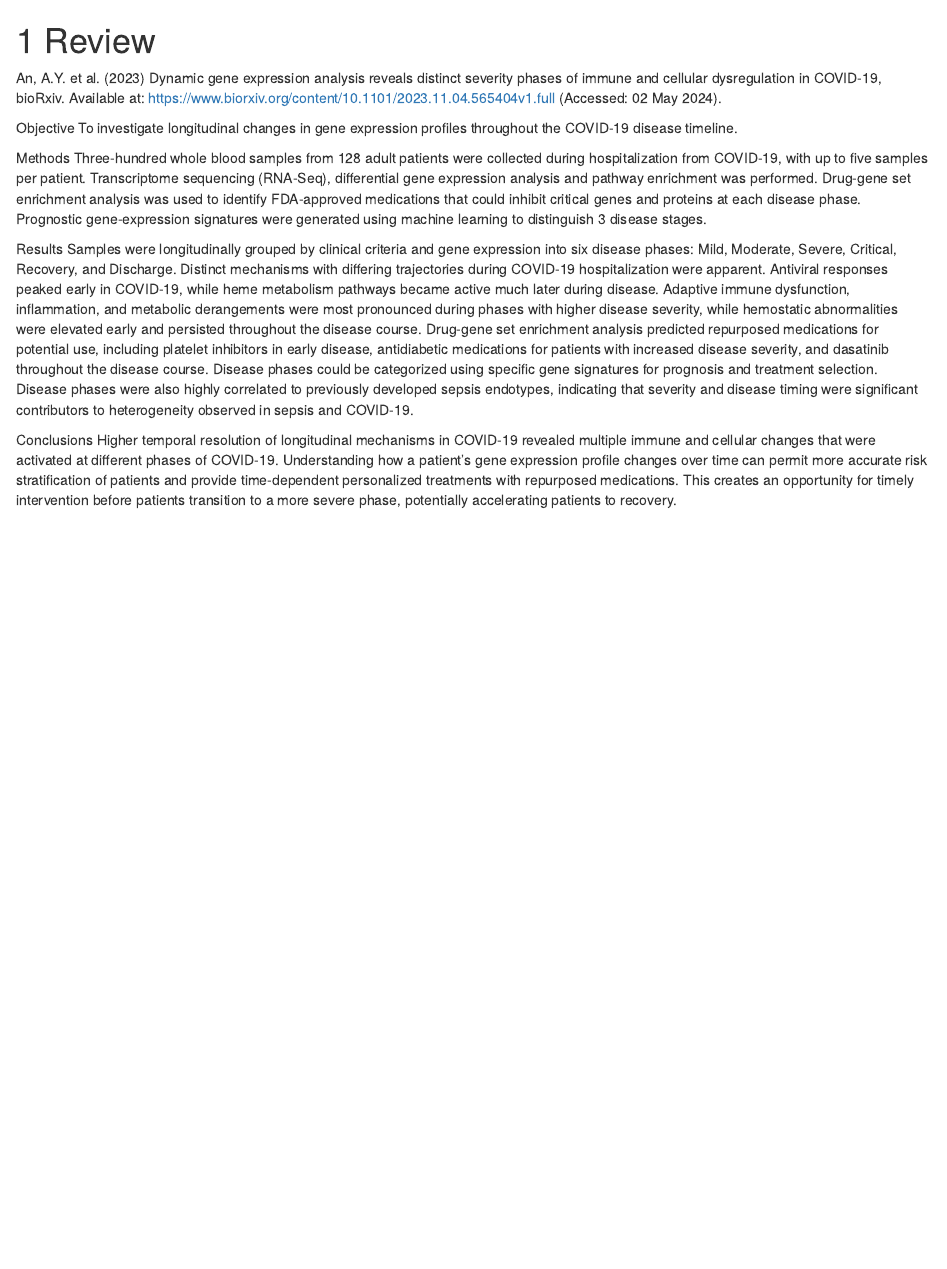
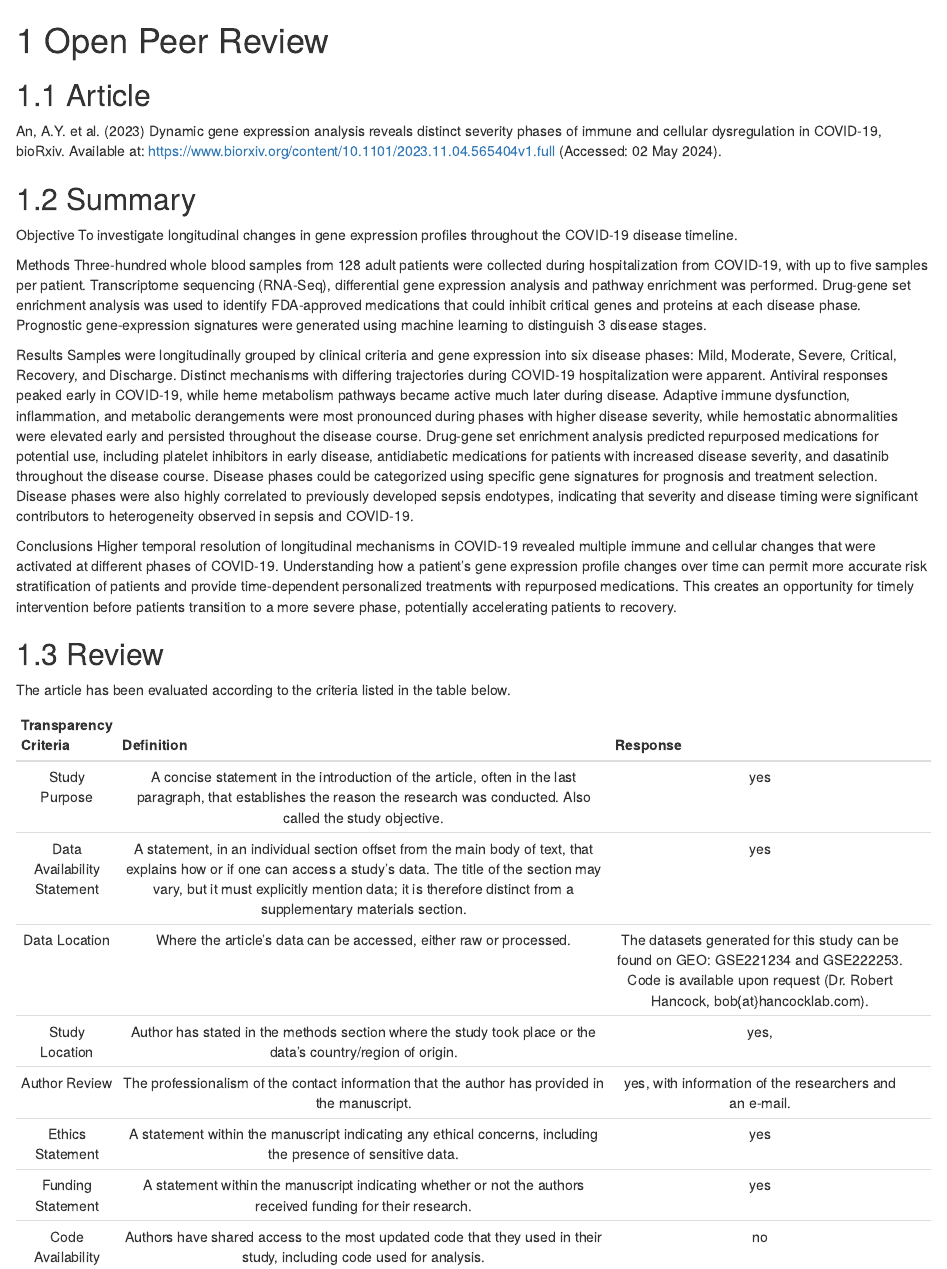
Before and after one commit to chellebelle1/bookdown, an R Markdown document (04_Open_Peer_Review.Rmd): the page in a window 1100 px wide, from its top. Rendered offline with R 4.5, knitr and Pandoc, with nearby package versions; drawn as R Markdown's standard HTML page in place of the format the file asks for.

Commit message:
add changes

```diff
--- a/04_Open_Peer_Review.Rmd
+++ b/04_Open_Peer_Review.Rmd
@@ -1,11 +1,33 @@
-# Review
+# Open Peer Review
 
+## Article
 An, A.Y. et al. (2023) Dynamic gene expression analysis reveals distinct severity phases of immune and cellular dysregulation in COVID-19, bioRxiv. Available at: https://www.biorxiv.org/content/10.1101/2023.11.04.565404v1.full (Accessed: 02 May 2024).
 
-Objective To investigate longitudinal changes in gene expression profiles throughout the COVID-19 disease timeline.
+## Summary
+Objective
+To investigate longitudinal changes in gene expression profiles throughout the COVID-19 disease timeline.
 
-Methods Three-hundred whole blood samples from 128 adult patients were collected during hospitalization from COVID-19, with up to five samples per patient. Transcriptome sequencing (RNA-Seq), differential gene expression analysis and pathway enrichment was performed. Drug-gene set enrichment analysis was used to identify FDA-approved medications that could inhibit critical genes and proteins at each disease phase. Prognostic gene-expression signatures were generated using machine learning to distinguish 3 disease stages.
+Methods
+Three-hundred whole blood samples from 128 adult patients were collected during hospitalization from COVID-19, with up to five samples per patient. Transcriptome sequencing (RNA-Seq), differential gene expression analysis and pathway enrichment was performed. Drug-gene set enrichment analysis was used to identify FDA-approved medications that could inhibit critical genes and proteins at each disease phase. Prognostic gene-expression signatures were generated using machine learning to distinguish 3 disease stages.
 
-Results Samples were longitudinally grouped by clinical criteria and gene expression into six disease phases: Mild, Moderate, Severe, Critical, Recovery, and Discharge. Distinct mechanisms with differing trajectories during COVID-19 hospitalization were apparent. Antiviral responses peaked early in COVID-19, while heme metabolism pathways became active much later during disease. Adaptive immune dysfunction, inflammation, and metabolic derangements were most pronounced during phases with higher disease severity, while hemostatic abnormalities were elevated early and persisted throughout the disease course. Drug-gene set enrichment analysis predicted repurposed medications for potential use, including platelet inhibitors in early disease, antidiabetic medications for patients with increased disease severity, and dasatinib throughout the disease course. Disease phases could be categorized using specific gene signatures for prognosis and treatment selection. Disease phases were also highly correlated to previously developed sepsis endotypes, indicating that severity and disease timing were significant contributors to heterogeneity observed in sepsis and COVID-19.
+Results
+Samples were longitudinally grouped by clinical criteria and gene expression into six disease phases: Mild, Moderate, Severe, Critical, Recovery, and Discharge. Distinct mechanisms with differing trajectories during COVID-19 hospitalization were apparent. Antiviral responses peaked early in COVID-19, while heme metabolism pathways became active much later during disease. Adaptive immune dysfunction, inflammation, and metabolic derangements were most pronounced during phases with higher disease severity, while hemostatic abnormalities were elevated early and persisted throughout the disease course. Drug-gene set enrichment analysis predicted repurposed medications for potential use, including platelet inhibitors in early disease, antidiabetic medications for patients with increased disease severity, and dasatinib throughout the disease course. Disease phases could be categorized using specific gene signatures for prognosis and treatment selection. Disease phases were also highly correlated to previously developed sepsis endotypes, indicating that severity and disease timing were significant contributors to heterogeneity observed in sepsis and COVID-19.
 
-Conclusions Higher temporal resolution of longitudinal mechanisms in COVID-19 revealed multiple immune and cellular changes that were activated at different phases of COVID-19. Understanding how a patient’s gene expression profile changes over time can permit more accurate risk stratification of patients and provide time-dependent personalized treatments with repurposed medications. This creates an opportunity for timely intervention before patients transition to a more severe phase, potentially accelerating patients to recovery.
+Conclusions
+Higher temporal resolution of longitudinal mechanisms in COVID-19 revealed multiple immune and cellular changes that were activated at different phases of COVID-19. Understanding how a patient’s gene expression profile changes over time can permit more accurate risk stratification of patients and provide time-dependent personalized treatments with repurposed medications. This creates an opportunity for timely intervention before patients transition to a more severe phase, potentially accelerating patients to recovery.
+
+
+## Review
+The article has been evaluated according to the criteria listed in the table below.
+
+
+|    Transparency Criteria    	|                                                                                                                                Definition                                                                                                                                	|                                                                             Response                                                                            	|   	|   	|
+|:---------------------------:	|:------------------------------------------------------------------------------------------------------------------------------------------------------------------------------------------------------------------------------------------------------------------------:	|:---------------------------------------------------------------------------------------------------------------------------------------------------------------:	|---	|---	|
+| Study Purpose               	| A concise statement in the introduction of the article, often in the last paragraph, that establishes the reason the research was conducted. Also called the study objective.                                                                                            	| yes                                                                                                                                                             	|   	|   	|
+| Data Availability Statement 	| A statement, in an individual section offset from the main body of text, that explains how or if one can access a study’s data. The title of the section may vary, but it must explicitly mention data; it is therefore distinct from a supplementary materials section. 	| yes                                                                                                                                                             	|   	|   	|
+| Data Location               	| Where the article’s data can be accessed, either raw or processed.                                                                                                                                                                                                       	| The datasets generated for this study can be found on GEO: GSE221234 and GSE222253. Code is available upon request (Dr. Robert Hancock, bob{at}hancocklab.com). 	|   	|   	|
+| Study Location              	| Author has stated in the methods section where the study took place or the data’s country/region of origin.                                                                                                                                                              	| yes,                                                                                                                                                            	|   	|   	|
+| Author Review               	| The professionalism of the contact information that the author has provided in the manuscript.                                                                                                                                                                           	| yes, with information of the researchers and an e-mail.                                                                                                         	|   	|   	|
+| Ethics Statement            	| A statement within the manuscript indicating any ethical concerns, including the presence of sensitive data.                                                                                                                                                             	| yes                                                                                                                                                             	|   	|   	|
+| Funding Statement           	| A statement within the manuscript indicating whether or not the authors received funding for their research.                                                                                                                                                             	| yes                                                                                                                                                             	|   	|   	|
+| Code Availability           	| Authors have shared access to the most updated code that they used in their study, including code used for analysis.                                                                                                                                                     	| no                                                                                                                                                              	|   	|   	|
```
Also changed, not shown: 02_CV.Rmd (+0 -6 lines), 03_toekomstplannen.Rmd (+0 -6 lines), 8 other files.
